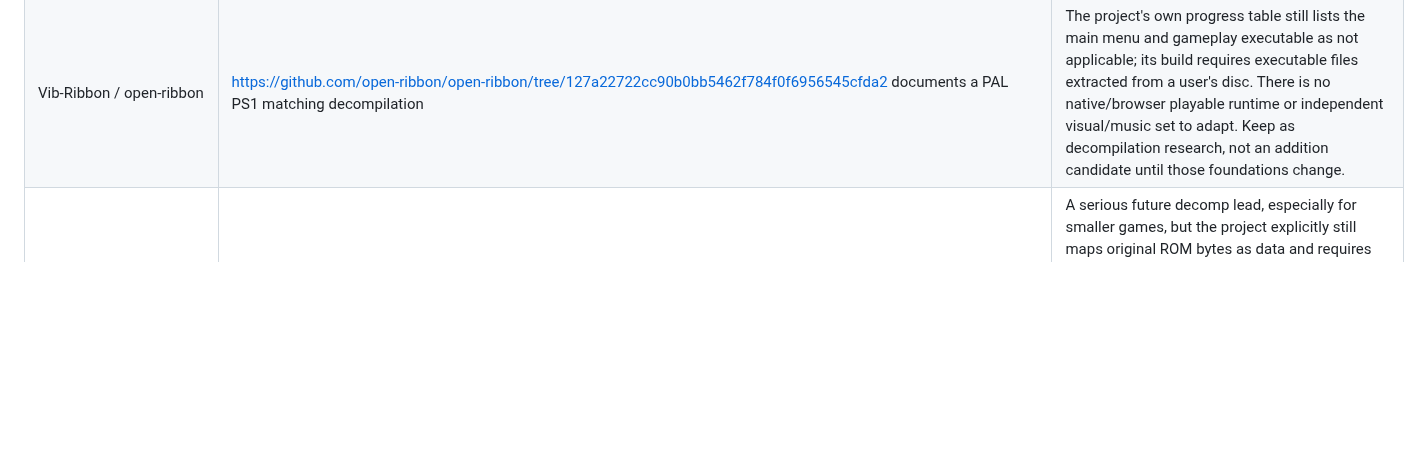
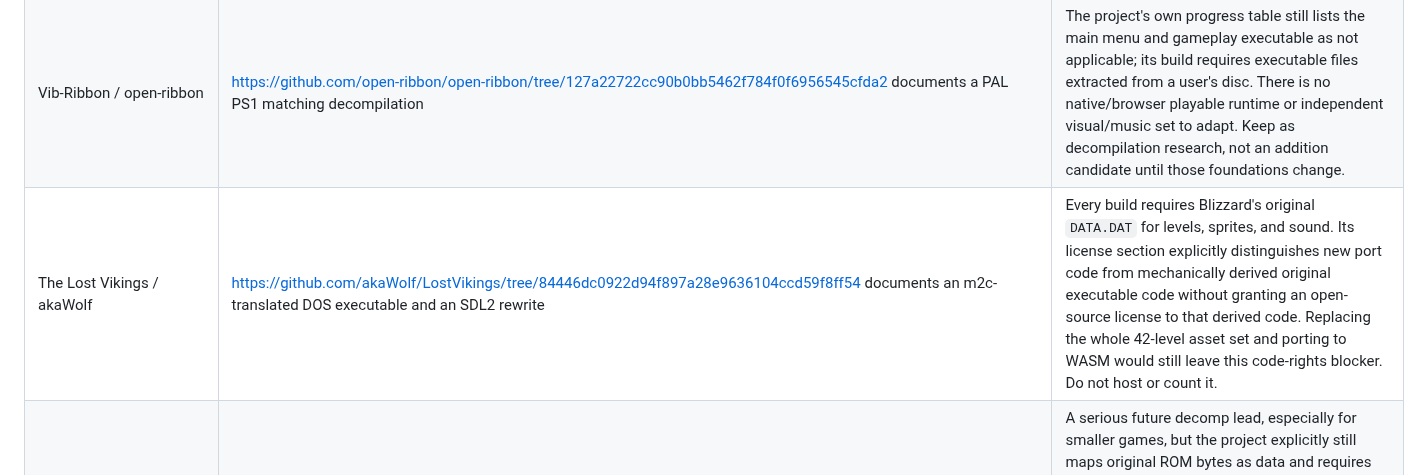
Before and after one commit to andrewnakas/decompgames, a Markdown page: docs/five-playable-decomps.md, the part around the change. Drawn GitHub-style; blank space fills up the shorter version.

Commit message:
Record Lost Vikings rights and data blockers

```diff
--- a/docs/five-playable-decomps.md
+++ b/docs/five-playable-decomps.md
@@ -24,6 +24,7 @@ Each counted addition needs documented decompilation provenance, an open-source
 | Twilight Princess / Dusk web port | https://github.com/sh1ftmaker/dusk-wasm documents an experimental WebGPU browser fork of the reverse-engineered Dusk project | Requires the visitor's original disc image and currently reaches setup screens while disc-streamed levels do not load. It has neither independent replacement game data nor a complete browser gameplay loop, so is not a near-term instant-play addition. |
 | Pushover browser reconstruction | https://github.com/VorticonCmdr/pushover documents reverse engineering and a JavaScript simulation rebuilt from scratch | Its asset loader reads the original game's files; its editors could support newly authored levels and themes, but no complete independent package is established. It is an engine recreation rather than a documented source decompilation, so it cannot satisfy the strict five-game milestone. |
 | Vib-Ribbon / open-ribbon | https://github.com/open-ribbon/open-ribbon/tree/127a22722cc90b0bb5462f784f0f6956545cfda2 documents a PAL PS1 matching decompilation | The project's own progress table still lists the main menu and gameplay executable as not applicable; its build requires executable files extracted from a user's disc. There is no native/browser playable runtime or independent visual/music set to adapt. Keep as decompilation research, not an addition candidate until those foundations change. |
+| The Lost Vikings / akaWolf | https://github.com/akaWolf/LostVikings/tree/84446dc0922d94f897a28e9636104ccd59f8ff54 documents an m2c-translated DOS executable and an SDL2 rewrite | Every build requires Blizzard's original `DATA.DAT` for levels, sprites, and sound. Its license section explicitly distinguishes new port code from mechanically derived original executable code without granting an open-source license to that derived code. Replacing the whole 42-level asset set and porting to WASM would still leave this code-rights blocker. Do not host or count it. |
 | arcade-js (Donkey Kong, The Pit, Frogger, others) | https://github.com/qarl/arcade-js documents GPL-3.0 instruction-by-instruction translation and subsequent readable decompilation of arcade ROM logic, plus a browser frontend | A serious future decomp lead, especially for smaller games, but the project explicitly still maps original ROM bytes as data and requires visitor-supplied graphics, palettes, and other tables. Before any instant-play release, independently author and validate a complete replacement ROM-data package for one game, while preserving its translated logic. Existing BYO-ROM play is ineligible for this milestone. |
 | Space Invaders / arcade-js | The same pinned arcade-js revision has a complete idiomatic JavaScript runtime for its 8080 translation and a browser frontend; `games/invaders/manifest.js` declares only an 8,192-byte main CPU ROM, since the board draws a bitmap in RAM | Potentially smaller replacement-data task than Frogger, but the original CPU image still supplies sprites, text glyphs, work-RAM templates, and gameplay tables through `boards/invaders/memory.js`. The site cannot host its existing ROM-backed build. Map all runtime reads and author independent replacements before a private play test. |
 | iPod Mini Golf / iPodClickWheelRecomps | https://github.com/DogParty/iPodClickWheelRecomps/tree/8a7afced6b30ff9dd3ef71aeebf620f34ced5317/Mini%20Golf documents a fully readable C++ decompilation with no remaining machine-translated code; the project licenses its new runtime GPL-3.0-or-later | Not a near-term instant-play addition. Upstream requires the visitor's decrypted game folder and verifies original file sizes/checksums. Its complete game has 54 holes across three courses; an independent replacement would need complete course geometry, textures, UI, and effects plus an SDL3-to-browser port. Other games in this repository still partly depend on locally translated original binaries. No hosted original assets or runtime may be copied. |
```
